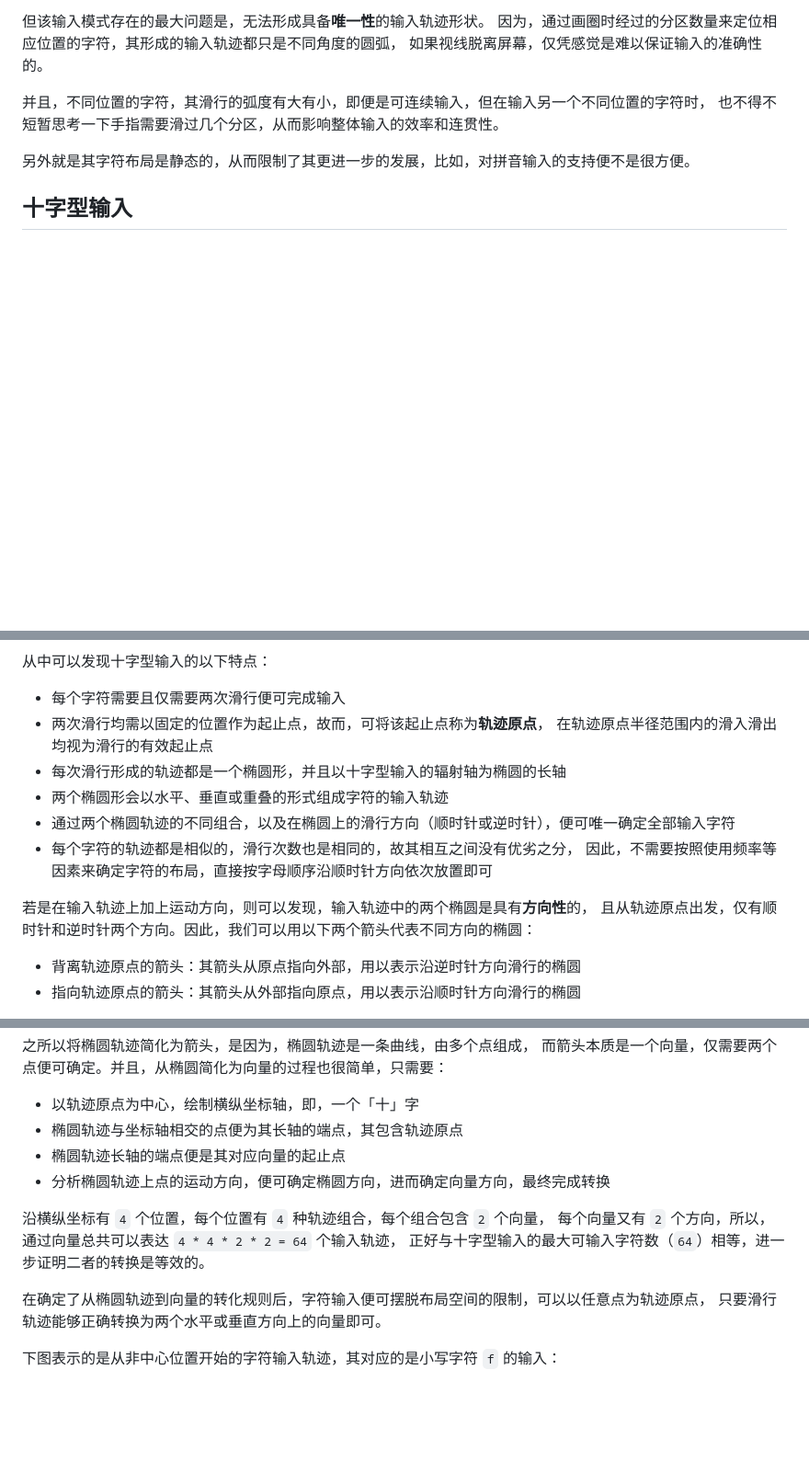
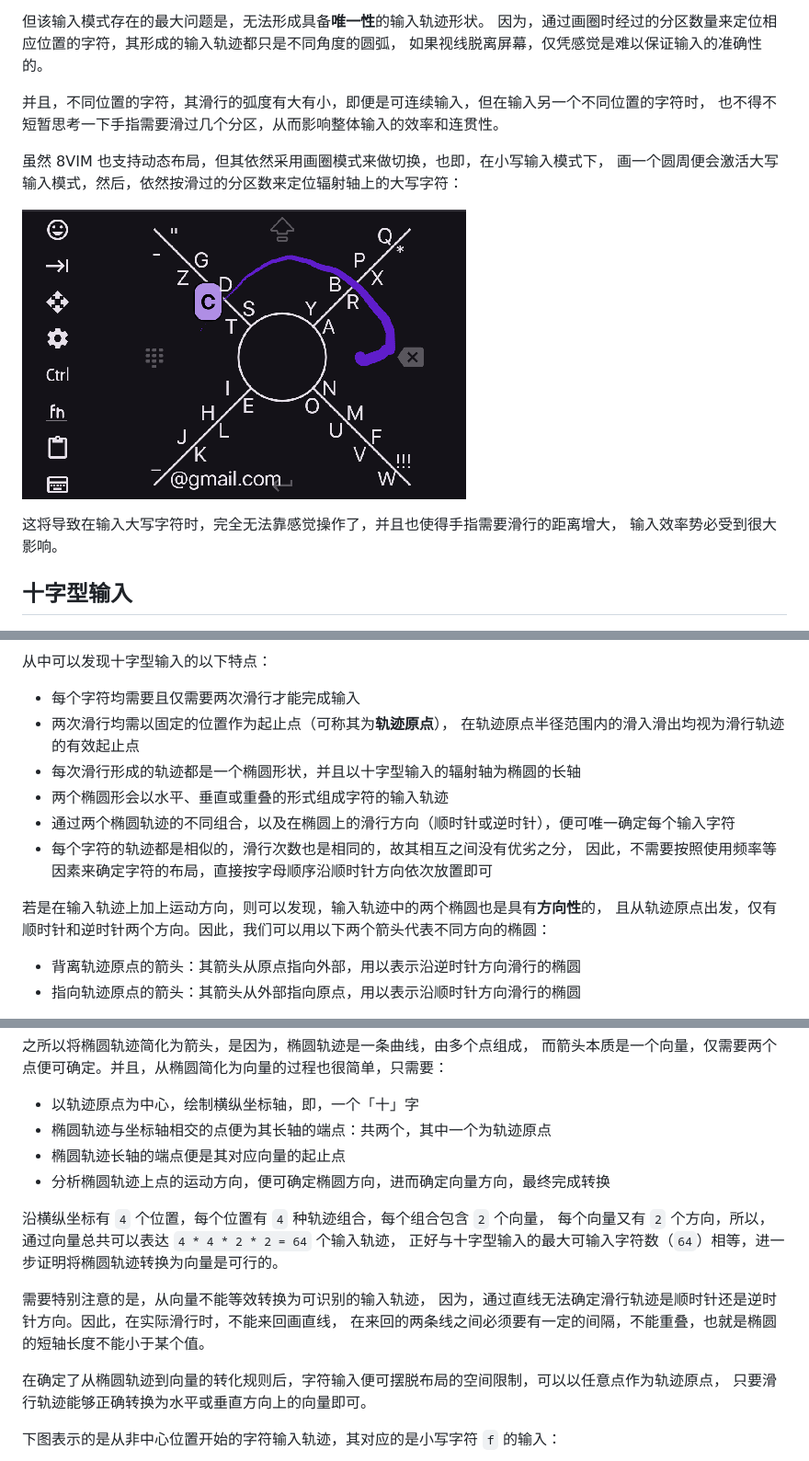
Before and after one commit to crazydan-studio/kuaizi-ime, a Markdown page: docs/design/cross-mode.md, 3 parts joined by grey strips. Shown: that part at 92% size. Rendered like a GitHub page; pictures changed too: docs/design/cross-mode/10-8vim-active-upper-case.png (added); blank space fills up the shorter version.

```diff
--- a/docs/design/cross-mode.md
+++ b/docs/design/cross-mode.md
@@ -101,7 +101,13 @@ https://github.com/user-attachments/assets/3b5f2503-4852-4678-acd8-6f599eb523cd
 并且，不同位置的字符，其滑行的弧度有大有小，即便是可连续输入，但在输入另一个不同位置的字符时，
 也不得不短暂思考一下手指需要滑过几个分区，从而影响整体输入的效率和连贯性。
 
-另外就是其字符布局是静态的，从而限制了其更进一步的发展，比如，对拼音输入的支持便不是很方便。
+虽然 8VIM 也支持动态布局，但其依然采用画圈模式来做切换，也即，在小写输入模式下，
+画一个圆周便会激活大写输入模式，然后，依然按滑过的分区数来定位辐射轴上的大写字符：
+
+![](./cross-mode/10-8vim-active-upper-case.png)
+
+这将导致在输入大写字符时，完全无法靠感觉操作了，并且也使得手指需要滑行的距离增大，
+输入效率势必受到很大影响。
 
 ## 十字型输入
 
@@ -177,16 +182,16 @@ https://github.com/user-attachments/assets/3b5f2503-4852-4678-acd8-6f599eb523cd
 
 从中可以发现十字型输入的以下特点：
 
-- 每个字符需要且仅需要两次滑行便可完成输入
-- 两次滑行均需以固定的位置作为起止点，故而，可将该起止点称为**轨迹原点**，
-  在轨迹原点半径范围内的滑入滑出均视为滑行的有效起止点
-- 每次滑行形成的轨迹都是一个椭圆形，并且以十字型输入的辐射轴为椭圆的长轴
+- 每个字符均需要且仅需要两次滑行才能完成输入
+- 两次滑行均需以固定的位置作为起止点（可称其为**轨迹原点**），
+  在轨迹原点半径范围内的滑入滑出均视为滑行轨迹的有效起止点
+- 每次滑行形成的轨迹都是一个椭圆形状，并且以十字型输入的辐射轴为椭圆的长轴
 - 两个椭圆形会以水平、垂直或重叠的形式组成字符的输入轨迹
-- 通过两个椭圆轨迹的不同组合，以及在椭圆上的滑行方向（顺时针或逆时针），便可唯一确定全部输入字符
+- 通过两个椭圆轨迹的不同组合，以及在椭圆上的滑行方向（顺时针或逆时针），便可唯一确定每个输入字符
 - 每个字符的轨迹都是相似的，滑行次数也是相同的，故其相互之间没有优劣之分，
   因此，不需要按照使用频率等因素来确定字符的布局，直接按字母顺序沿顺时针方向依次放置即可
 
-若是在输入轨迹上加上运动方向，则可以发现，输入轨迹中的两个椭圆是具有**方向性**的，
+若是在输入轨迹上加上运动方向，则可以发现，输入轨迹中的两个椭圆也是具有**方向性**的，
 且从轨迹原点出发，仅有顺时针和逆时针两个方向。因此，我们可以用以下两个箭头代表不同方向的椭圆：
 
 - 背离轨迹原点的箭头：其箭头从原点指向外部，用以表示沿逆时针方向滑行的椭圆
@@ -206,16 +211,20 @@ https://github.com/user-attachments/assets/3b5f2503-4852-4678-acd8-6f599eb523cd
 而箭头本质是一个向量，仅需要两个点便可确定。并且，从椭圆简化为向量的过程也很简单，只需要：
 
 - 以轨迹原点为中心，绘制横纵坐标轴，即，一个「十」字
-- 椭圆轨迹与坐标轴相交的点便为其长轴的端点，其包含轨迹原点
+- 椭圆轨迹与坐标轴相交的点便为其长轴的端点：共两个，其中一个为轨迹原点
 - 椭圆轨迹长轴的端点便是其对应向量的起止点
 - 分析椭圆轨迹上点的运动方向，便可确定椭圆方向，进而确定向量方向，最终完成转换
 
 沿横纵坐标有 `4` 个位置，每个位置有 `4` 种轨迹组合，每个组合包含 `2` 个向量，
 每个向量又有 `2` 个方向，所以，通过向量总共可以表达 `4 * 4 * 2 * 2 = 64` 个输入轨迹，
-正好与十字型输入的最大可输入字符数（`64`）相等，进一步证明二者的转换是等效的。
+正好与十字型输入的最大可输入字符数（`64`）相等，进一步证明将椭圆轨迹转换为向量是可行的。
 
-在确定了从椭圆轨迹到向量的转化规则后，字符输入便可摆脱布局空间的限制，可以以任意点为轨迹原点，
-只要滑行轨迹能够正确转换为两个水平或垂直方向上的向量即可。
+需要特别注意的是，从向量不能等效转换为可识别的输入轨迹，
+因为，通过直线无法确定滑行轨迹是顺时针还是逆时针方向。因此，在实际滑行时，不能来回画直线，
+在来回的两条线之间必须要有一定的间隔，不能重叠，也就是椭圆的短轴长度不能小于某个值。
+
+在确定了从椭圆轨迹到向量的转化规则后，字符输入便可摆脱布局的空间限制，可以以任意点作为轨迹原点，
+只要滑行轨迹能够正确转换为水平或垂直方向上的向量即可。
 
 下图表示的是从非中心位置开始的字符输入轨迹，其对应的是小写字符 `f` 的输入：
 
```
Also changed, not shown: other parts of docs/design/cross-mode.md (+15 -16 lines).
